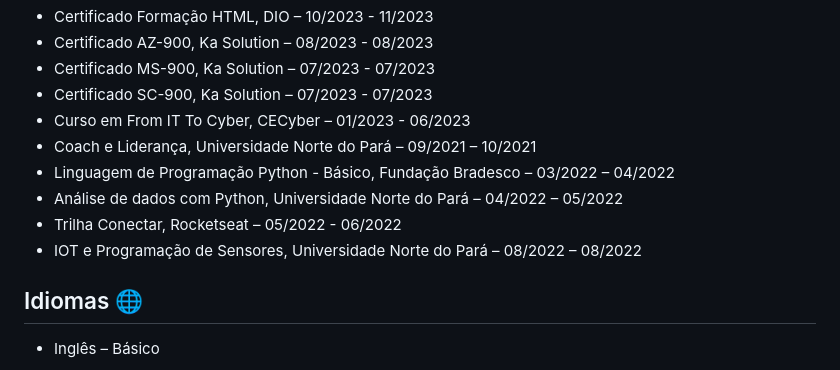
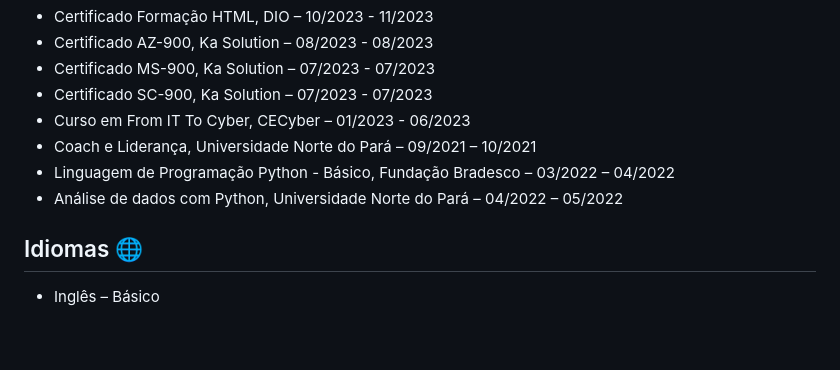
Before and after one commit to mauriciomholiveira/mauriciomholiveira, a Markdown page: README.md, the part around the change. Drawn GitHub-style; blank space fills up the shorter version.

```diff
--- a/README.md
+++ b/README.md
@@ -42,9 +42,6 @@ Olá! Sou apaixonado por tecnologia e estou sempre em busca de novos conheciment
 - Coach e Liderança, Universidade Norte do Pará – 09/2021 – 10/2021
 - Linguagem de Programação Python - Básico, Fundação Bradesco – 03/2022 – 04/2022
 - Análise de dados com Python, Universidade Norte do Pará – 04/2022 – 05/2022
-- Trilha Conectar, Rocketseat – 05/2022 - 06/2022
-- IOT e Programação de Sensores, Universidade Norte do Pará – 08/2022 – 08/2022
-
 
 ## Idiomas 🌐
 
```
